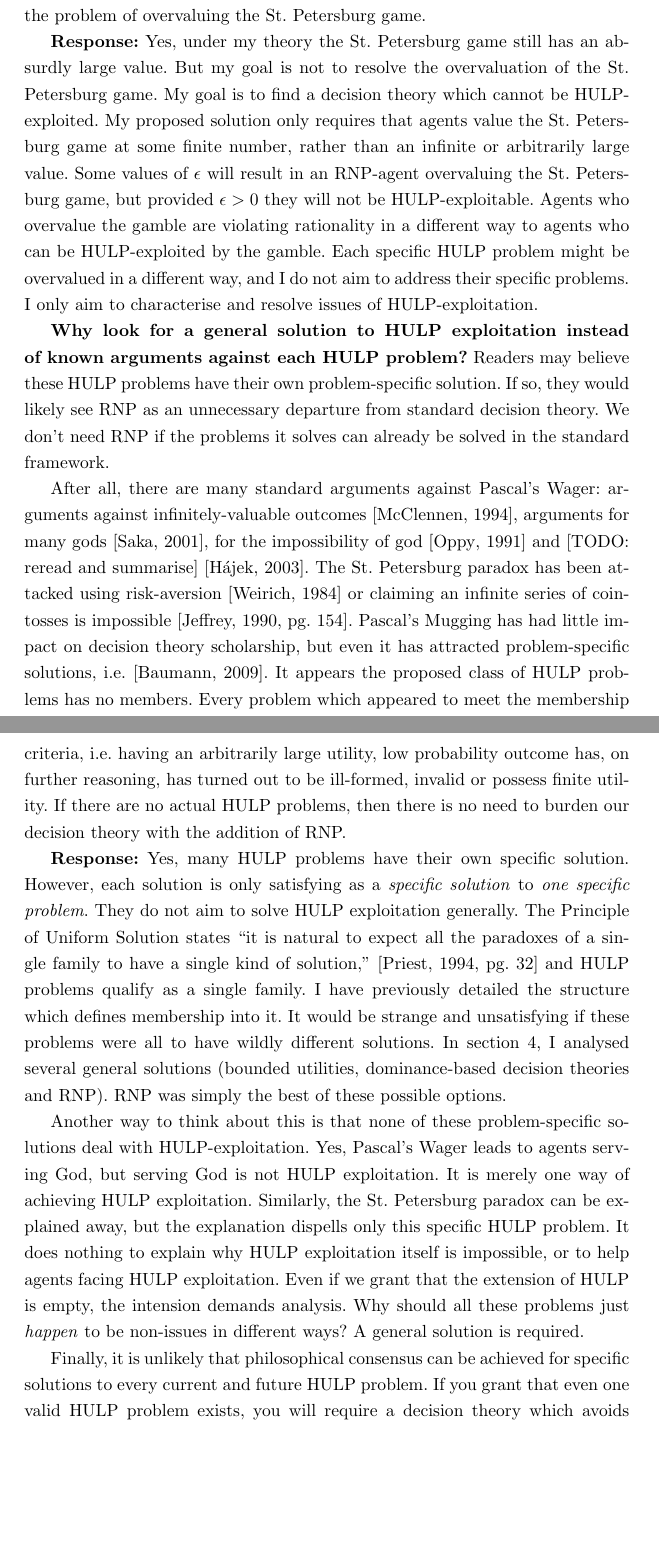
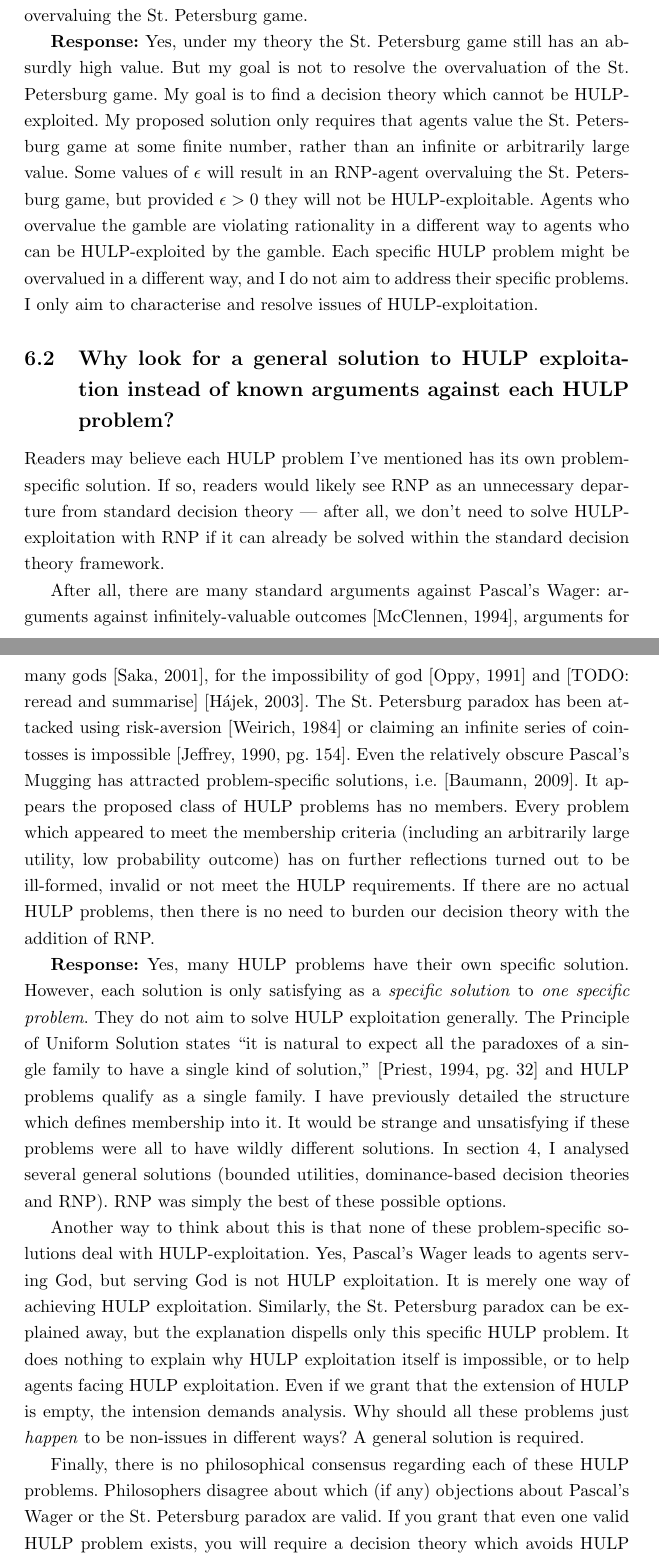
Before and after one commit to adamchalmers/philhons, a LaTeX thesis (thesis.tex): two parts of pages 35 and 36 of 41 before the commit and two parts of pages 35 and 36 of 42 after it, joined at a grey line, cut so that both start at the same text, the shorter picture padded with empty space. Compiled offline with pdfLaTeX.

Commit message:
little bit of editing

```diff
--- a/thesis.tex
+++ b/thesis.tex
@@ -441,17 +441,21 @@ I have sketched my defense of RNP and explained how to choose a value of \(\epsi
 
 In this section, I will respond to anticipated questions or concerns readers may have.
 
-\textbf{Under your proposal, agents will still fantastically overvalue the St. Petersburg game.} Bearing in mind that \(p(CSH)\) is a tiny number, perhaps less than \(10^{-10}\), agents who follow my proposal and use RNP with \(\epsilon \geq p(CSH)\) will only truncate the St. Petersburg lottery after an extraordinary number of terms. Many would judge this value as still vastly higher than the genuine or rational value of the St. Petersburg game. It appears my proposal does not solve the problem of overvaluing the St. Petersburg game.
+\subsection{Under your proposal, agents will still fantastically overvalue the St. Petersburg game.}
 
-\textbf{Response:} Yes, under my theory the St. Petersburg game still has an absurdly large value. But my goal is not to resolve the overvaluation of the St. Petersburg game. My goal is to find a decision theory which cannot be HULP-exploited. My proposed solution only requires that agents value the St. Petersburg game at some finite number, rather than an infinite or arbitrarily large value. Some values of \(\epsilon\) will result in an RNP-agent overvaluing the St. Petersburg game, but provided \(\epsilon>0\) they will not be HULP-exploitable. Agents who overvalue the gamble are violating rationality in a different way to agents who can be HULP-exploited by the gamble. Each specific HULP problem might be overvalued in a different way, and I do not aim to address their specific problems. I only aim to characterise and resolve issues of HULP-exploitation.
+Bearing in mind that \(p(CSH)\) is a tiny number, perhaps less than \(10^{-10}\), agents who follow my proposal and use RNP with \(\epsilon \geq p(CSH)\) will only truncate the St. Petersburg lottery after an extraordinary number of terms. Many would judge this value as still vastly higher than the genuine or rational value of the St. Petersburg game. It appears my proposal does not solve the problem of overvaluing the St. Petersburg game.
 
-\textbf{Why look for a general solution to HULP exploitation instead of known arguments against each HULP problem?} Readers may believe these HULP problems have their own problem-specific solution. If so, they would likely see RNP as an unnecessary departure from standard decision theory. We don't need RNP if the problems it solves can already be solved in the standard framework.
+\textbf{Response:} Yes, under my theory the St. Petersburg game still has an absurdly high value. But my goal is not to resolve the overvaluation of the St. Petersburg game. My goal is to find a decision theory which cannot be HULP-exploited. My proposed solution only requires that agents value the St. Petersburg game at some finite number, rather than an infinite or arbitrarily large value. Some values of \(\epsilon\) will result in an RNP-agent overvaluing the St. Petersburg game, but provided \(\epsilon>0\) they will not be HULP-exploitable. Agents who overvalue the gamble are violating rationality in a different way to agents who can be HULP-exploited by the gamble. Each specific HULP problem might be overvalued in a different way, and I do not aim to address their specific problems. I only aim to characterise and resolve issues of HULP-exploitation.
 
-After all, there are many standard arguments against Pascal's Wager: arguments against infinitely-valuable outcomes \citep{mcclennen1994pascal}, arguments for many gods \citep{saka2001pascal}, for the impossibility of god \citep{oppy1991rescher} and [TODO: reread and summarise] \citep{hajek2003waging}. The St. Petersburg paradox has been attacked using risk-aversion \citep{weirich1984st} or claiming an infinite series of coin-tosses is impossible \citep[pg. 154]{jeffrey1990logic}. Pascal's Mugging has had little impact on decision theory scholarship, but even it has attracted problem-specific solutions, i.e. \citep{baumann2009counting}. It appears the proposed class of HULP problems has no members. Every problem which appeared to meet the membership criteria, i.e. having an arbitrarily large utility, low probability outcome has, on further reasoning, has turned out to be ill-formed, invalid or possess finite utility. If there are no actual HULP problems, then there is no need to burden our decision theory with the addition of RNP.
+\subsection{Why look for a general solution to HULP exploitation instead of known arguments against each HULP problem?}
+
+Readers may believe each HULP problem I've mentioned has its own problem-specific solution. If so, readers would likely see RNP as an unnecessary departure from standard decision theory \textemdash{} after all, we don't need to solve HULP-exploitation with RNP if it can already be solved within the standard decision theory framework.
+
+After all, there are many standard arguments against Pascal's Wager: arguments against infinitely-valuable outcomes \citep{mcclennen1994pascal}, arguments for many gods \citep{saka2001pascal}, for the impossibility of god \citep{oppy1991rescher} and [TODO: reread and summarise] \citep{hajek2003waging}. The St. Petersburg paradox has been attacked using risk-aversion \citep{weirich1984st} or claiming an infinite series of coin-tosses is impossible \citep[pg. 154]{jeffrey1990logic}. Even the relatively obscure Pascal's Mugging has attracted problem-specific solutions, i.e. \citep{baumann2009counting}. It appears the proposed class of HULP problems has no members. Every problem which appeared to meet the membership criteria (including an arbitrarily large utility, low probability outcome) has on further reflections turned out to be ill-formed, invalid or not meet the HULP requirements. If there are no actual HULP problems, then there is no need to burden our decision theory with the addition of RNP.
 
 \textbf{Response:} Yes, many HULP problems have their own specific solution. However, each solution is only satisfying as a \textit{specific solution} to \textit{one specific problem}. They do not aim to solve HULP exploitation generally. The Principle of Uniform Solution states ``it is natural to expect all the paradoxes of a single family to have a single kind of solution,'' \citep[pg. 32]{priest1994structure} and HULP problems qualify as a single family. I have previously detailed the structure which defines membership into it. It would be strange and unsatisfying if these problems were all to have wildly different solutions. In section 4, I analysed several general solutions (bounded utilities, dominance-based decision theories and RNP). RNP was simply the best of these possible options.
 
 Another way to think about this is that none of these problem-specific solutions deal with HULP-exploitation. Yes, Pascal's Wager leads to agents serving God, but serving God is not HULP exploitation. It is merely one way of achieving HULP exploitation. Similarly, the St. Petersburg paradox can be explained away, but the explanation dispells only this specific HULP problem. It does nothing to explain why HULP exploitation itself is impossible, or to help agents facing HULP exploitation. Even if we grant that the extension of HULP is empty, the intension demands analysis. Why should all these problems just \textit{happen} to be non-issues in different ways? A general solution is required.
 
-Finally, it is unlikely that philosophical consensus can be achieved for specific solutions to every current and future HULP problem. If you grant that even one valid HULP problem exists, you will require a decision theory which avoids HULP exploitation. As research into decision theory grows, we are likely to discover new HULP problems \textemdash{} or new variants on old HULP problems \textemdash{} which evade the solutions of older problems. Again: a more general theory is needed. If not RNP, then some other solution must be formulated.
+Finally, there is no philosophical consensus regarding each of these HULP problems. Philosophers disagree about which (if any) objections about Pascal's Wager or the St. Petersburg paradox are valid. If you grant that even one valid HULP problem exists, you will require a decision theory which avoids HULP exploitation. As research into decision theory grows, we are likely to discover new HULP problems \textemdash{} or new variants on old HULP problems \textemdash{} which evade the solutions of older problems. Again: a more general theory is needed. If not RNP, then some other solution must be formulated.
 
```
Also changed, not shown: thesis.pdf, thesis.tex (6 more changed lines).
